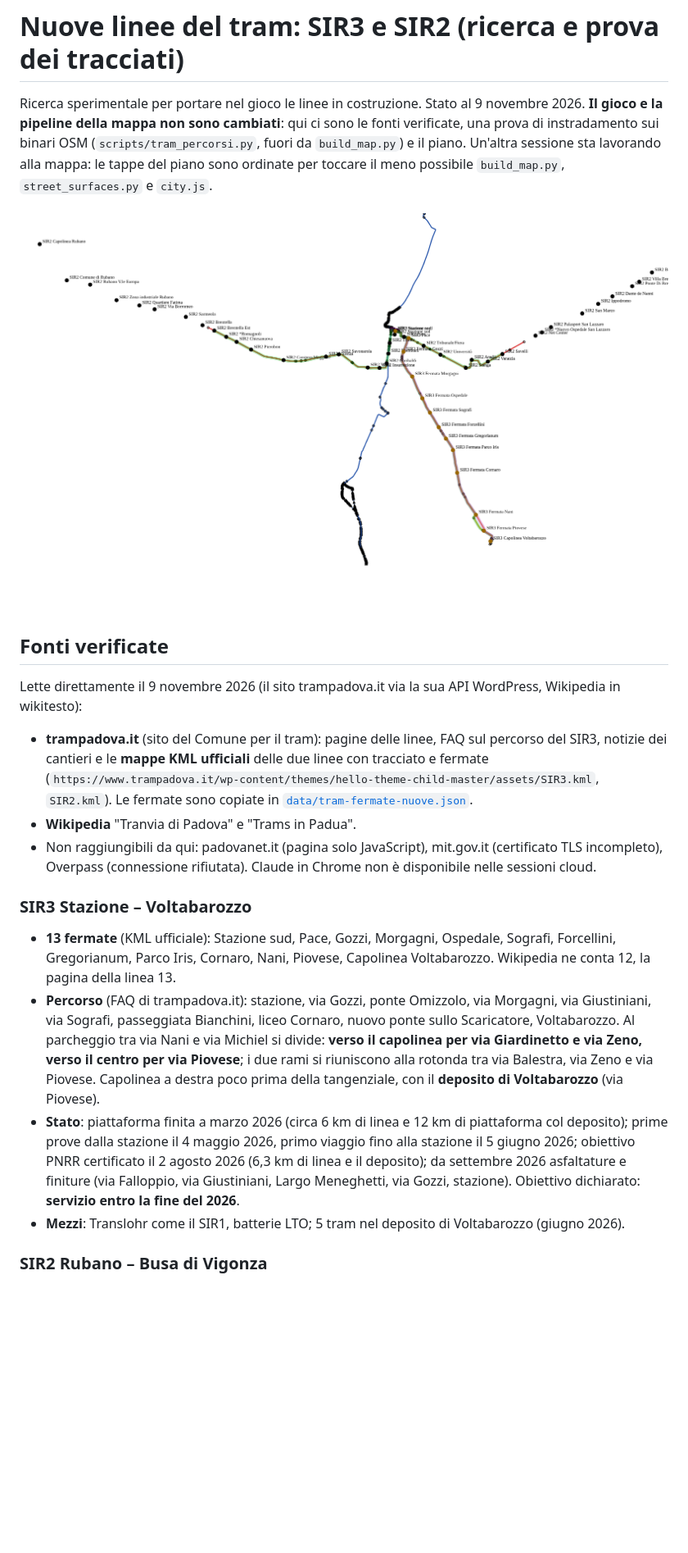
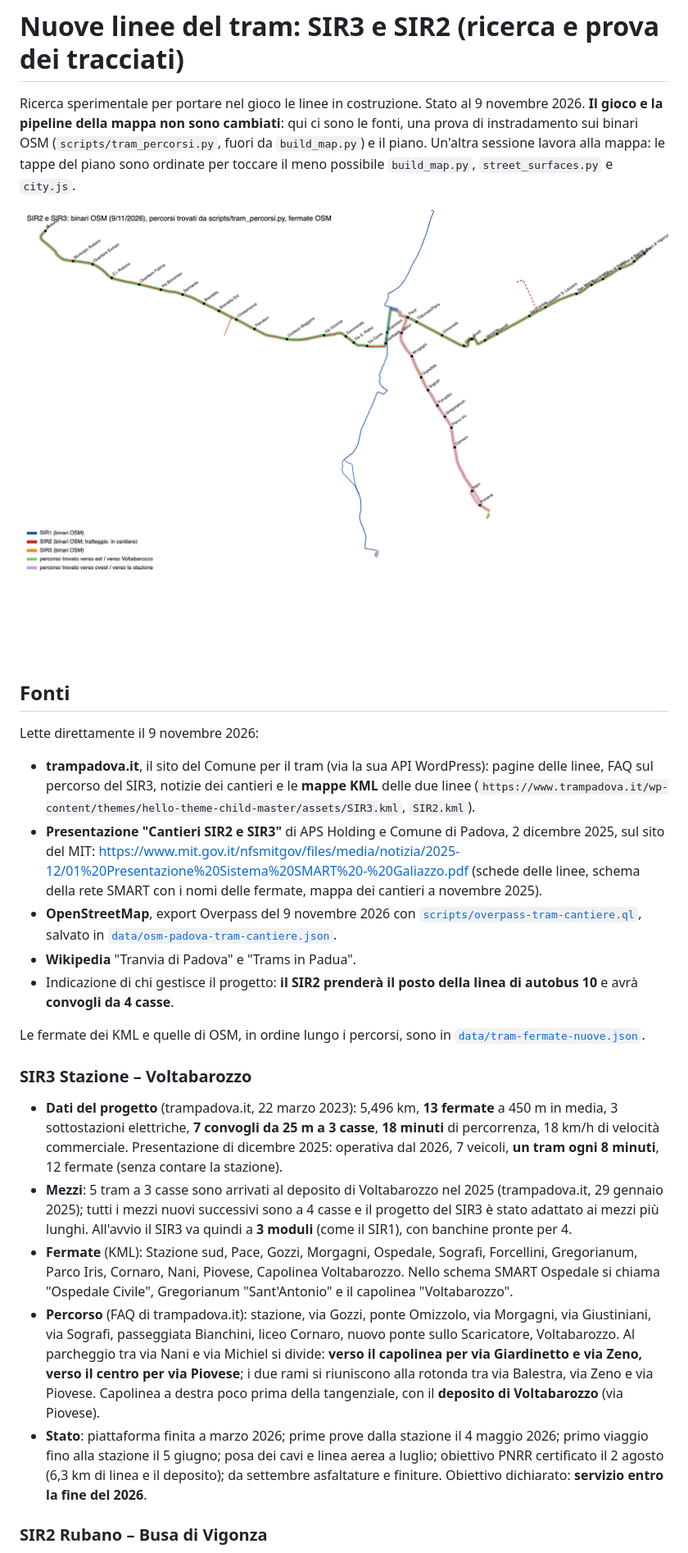
Before and after one commit to flevour/bus-simulator, a Markdown page: docs/linee-tram-nuove.md, the part around one of its changes. Shown at 82% size. Drawn GitHub-style; pictures changed too: docs/img/linee-tram-nuove.png; blank space fills up the shorter version.

```diff
--- a/docs/linee-tram-nuove.md
+++ b/docs/linee-tram-nuove.md
@@ -1,7 +1,7 @@
 # Nuove linee del tram: SIR3 e SIR2 (ricerca e prova dei tracciati)
 
 Ricerca sperimentale per portare nel gioco le linee in costruzione. Stato al 9 novembre 2026. **Il gioco e la
-pipeline della mappa non sono cambiati**: qui ci sono le fonti verificate, una prova di instradamento sui binari
-OSM (`scripts/tram_percorsi.py`, fuori da `build_map.py`) e il piano. Un'altra sessione sta lavorando alla mappa: le
-tappe del piano sono ordinate per toccare il meno possibile `build_map.py`, `street_surfaces.py` e `city.js`.
+pipeline della mappa non sono cambiati**: qui ci sono le fonti, una prova di instradamento sui binari OSM
+(`scripts/tram_percorsi.py`, fuori da `build_map.py`) e il piano. Un'altra sessione lavora alla mappa: le tappe del
+piano sono ordinate per toccare il meno possibile `build_map.py`, `street_surfaces.py` e `city.js`.
 
@@ -9,30 +9,44 @@ tappe del piano sono ordinate per toccare il meno possibile `build_map.py`, `str
 
-## Fonti verificate
+## Fonti
 
-Lette direttamente il 9 novembre 2026 (il sito trampadova.it via la sua API WordPress, Wikipedia in wikitesto):
+Lette direttamente il 9 novembre 2026:
 
-* **trampadova.it** (sito del Comune per il tram): pagine delle linee, FAQ sul percorso del SIR3, notizie dei
-  cantieri e le **mappe KML ufficiali** delle due linee con tracciato e fermate
-  (`https://www.trampadova.it/wp-content/themes/hello-theme-child-master/assets/SIR3.kml`, `SIR2.kml`). Le fermate
-  sono copiate in [`data/tram-fermate-nuove.json`](../data/tram-fermate-nuove.json).
+* **trampadova.it**, il sito del Comune per il tram (via la sua API WordPress): pagine delle linee, FAQ sul percorso
+  del SIR3, notizie dei cantieri e le **mappe KML** delle due linee
+  (`https://www.trampadova.it/wp-content/themes/hello-theme-child-master/assets/SIR3.kml`, `SIR2.kml`).
+* **Presentazione "Cantieri SIR2 e SIR3"** di APS Holding e Comune di Padova, 2 dicembre 2025, sul sito del MIT:
+  https://www.mit.gov.it/nfsmitgov/files/media/notizia/2025-12/01%20Presentazione%20Sistema%20SMART%20-%20Galiazzo.pdf
+  (schede delle linee, schema della rete SMART con i nomi delle fermate, mappa dei cantieri a novembre 2025).
+* **OpenStreetMap**, export Overpass del 9 novembre 2026 con
+  [`scripts/overpass-tram-cantiere.ql`](../scripts/overpass-tram-cantiere.ql), salvato in
+  [`data/osm-padova-tram-cantiere.json`](../data/osm-padova-tram-cantiere.json).
 * **Wikipedia** "Tranvia di Padova" e "Trams in Padua".
-* Non raggiungibili da qui: padovanet.it (pagina solo JavaScript), mit.gov.it (certificato TLS incompleto),
-  Overpass (connessione rifiutata). Claude in Chrome non è disponibile nelle sessioni cloud.
+* Indicazione di chi gestisce il progetto: **il SIR2 prenderà il posto della linea di autobus 10** e avrà **convogli
+  da 4 casse**.
+
+Le fermate dei KML e quelle di OSM, in ordine lungo i percorsi, sono in
+[`data/tram-fermate-nuove.json`](../data/tram-fermate-nuove.json).
 
 ### SIR3 Stazione – Voltabarozzo
 
-* **13 fermate** (KML ufficiale): Stazione sud, Pace, Gozzi, Morgagni, Ospedale, Sografi, Forcellini, Gregorianum,
-  Parco Iris, Cornaro, Nani, Piovese, Capolinea Voltabarozzo. Wikipedia ne conta 12, la pagina della linea 13.
+* **Dati del progetto** (trampadova.it, 22 marzo 2023): 5,496 km, **13 fermate** a 450 m in media, 3 sottostazioni
+  elettriche, **7 convogli da 25 m a 3 casse**, **18 minuti** di percorrenza, 18 km/h di velocità commerciale.
+  Presentazione di dicembre 2025: operativa dal 2026, 7 veicoli, **un tram ogni 8 minuti**, 12 fermate (senza contare
+  la stazione).
+* **Mezzi**: 5 tram a 3 casse sono arrivati al deposito di Voltabarozzo nel 2025 (trampadova.it, 29 gennaio 2025);
+  tutti i mezzi nuovi successivi sono a 4 casse e il progetto del SIR3 è stato adattato ai mezzi più lunghi. All'avvio
+  il SIR3 va quindi a **3 moduli** (come il SIR1), con banchine pronte per 4.
+* **Fermate** (KML): Stazione sud, Pace, Gozzi, Morgagni, Ospedale, Sografi, Forcellini, Gregorianum, Parco Iris,
+  Cornaro, Nani, Piovese, Capolinea Voltabarozzo. Nello schema SMART Ospedale si chiama "Ospedale Civile",
+  Gregorianum "Sant'Antonio" e il capolinea "Voltabarozzo".
 * **Percorso** (FAQ di trampadova.it): stazione, via Gozzi, ponte Omizzolo, via Morgagni, via Giustiniani, via
   Sografi, passeggiata Bianchini, liceo Cornaro, nuovo ponte sullo Scaricatore, Voltabarozzo. Al parcheggio tra via
   Nani e via Michiel si divide: **verso il capolinea per via Giardinetto e via Zeno, verso il centro per via
   Piovese**; i due rami si riuniscono alla rotonda tra via Balestra, via Zeno e via Piovese. Capolinea a destra poco
   prima della tangenziale, con il **deposito di Voltabarozzo** (via Piovese).
-* **Stato**: piattaforma finita a marzo 2026 (circa 6 km di linea e 12 km di piattaforma col deposito); prime prove
-  dalla stazione il 4 maggio 2026, primo viaggio fino alla stazione il 5 giugno 2026; obiettivo PNRR certificato il 2
-  agosto 2026 (6,3 km di linea e il deposito); da settembre 2026 asfaltature e finiture (via Falloppio, via
-  Giustiniani, Largo Meneghetti, via Gozzi, stazione). Obiettivo dichiarato: **servizio entro la fine del 2026**.
-* **Mezzi**: Translohr come il SIR1, batterie LTO; 5 tram nel deposito di Voltabarozzo (giugno 2026).
+* **Stato**: piattaforma finita a marzo 2026; prime prove dalla stazione il 4 maggio 2026; primo viaggio fino alla
+  stazione il 5 giugno; posa dei cavi e linea aerea a luglio; obiettivo PNRR certificato il 2 agosto (6,3 km di linea
+  e il deposito); da settembre asfaltature e finiture. Obiettivo dichiarato: **servizio entro la fine del 2026**.
 
 ### SIR2 Rubano – Busa di Vigonza
 
```
Also changed, not shown: other parts of docs/linee-tram-nuove.md (+103 -74 lines), IDEE.md (+4 -1 lines), 3 other files.
